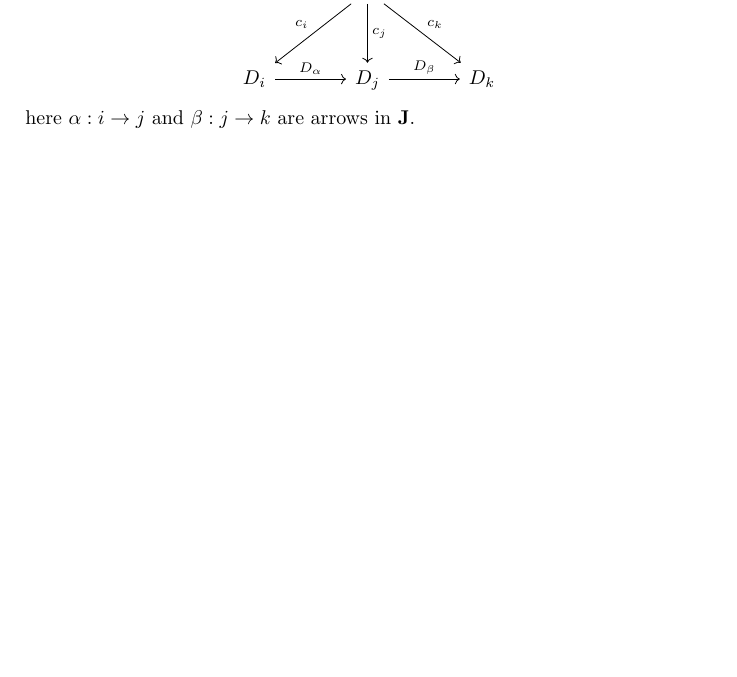
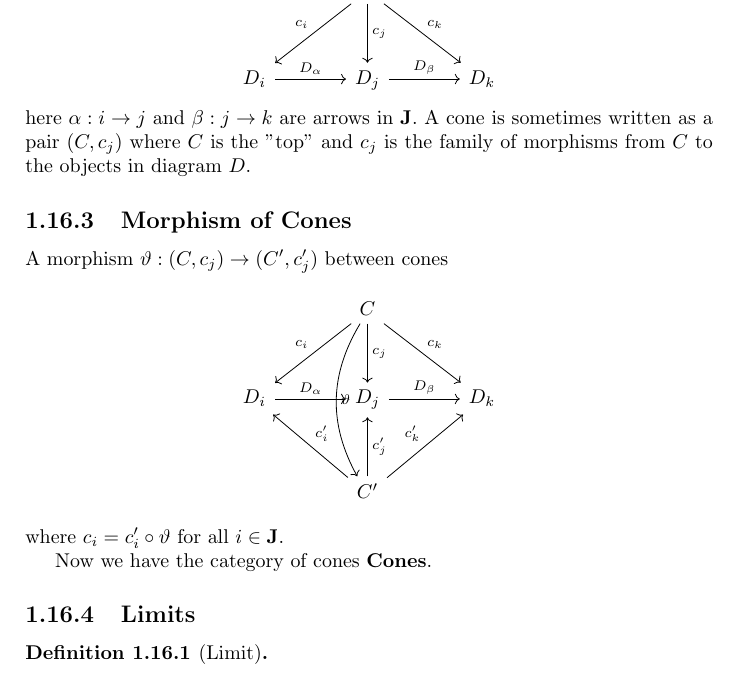
Before and after one commit to paldepind/category-theory-notes, a LaTeX book (notes.tex): part of page 18 of 22, cut so that both start at the same text, the shorter picture padded with empty space. Compiled offline with pdfLaTeX.

Commit message:
more about cones

```diff
--- a/notes.tex
+++ b/notes.tex
@@ -771,11 +771,33 @@ each object in the diagram $D$. Making a cone shape with the object $C$ as the
 top where everything commutes. An example could be
 \[
 \begin{tikzcd}
-                          & C \arrow[dl, "c_i"'] \arrow[d, "c_j"] \arrow[dr, "c_k"]  \\
-  D_i \arrow[r, "D_\alpha"] & D_j \arrow[r, "D_\beta"]  & D_k
+  & C \arrow[dl, "c_i"'] \arrow[d, "c_j"] \arrow[dr, "c_k"]  \\
+  D_i \arrow[r,"D_\alpha"] & D_j \arrow[r, "D_\beta"]  & D_k
 \end{tikzcd}
 \]
-here $\alpha : i \to j$ and $\beta : j \to k$ are arrows in \textbf{J}.
+here $\alpha : i \to j$ and $\beta : j \to k$ are arrows in \textbf{J}. A cone
+is sometimes
+written as a pair $(C, c_j)$ where $C$ is the "top" and $c_j$ is the family of
+morphisms from $C$ to the objects in diagram $D$.
+
+\subsection{Morphism of Cones}
+A morphism $\vartheta : (C, c_j) \to (C', c'_j)$ between cones
+\[
+\begin{tikzcd}
+  & C \arrow[dl, "c_i"'] \arrow[d, "c_j"] \arrow[dr, "c_k"] \arrow[dd, "\vartheta", bend right] \\
+  D_i \arrow[r,"D_\alpha"] & D_j \arrow[r, "D_\beta"]  & D_k \\
+  & C' \arrow[ul, "c'_i"'] \arrow[u, "c'_j"'] \arrow[ur, "c'_k"]
+\end{tikzcd}
+\]
+where $c_i = c'_i \circ \vartheta$ for all $i \in \textbf{J}$.
+
+Now we have the category of cones \textbf{Cones}.
+
+\subsection{Limits}
+
+\begin{definition}[Limit]
+\end{definition}
+
 
 
 \chapter{Exercises}
```
